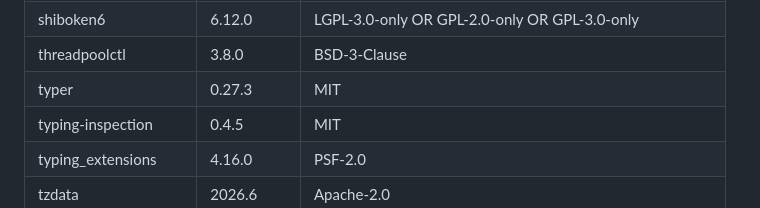
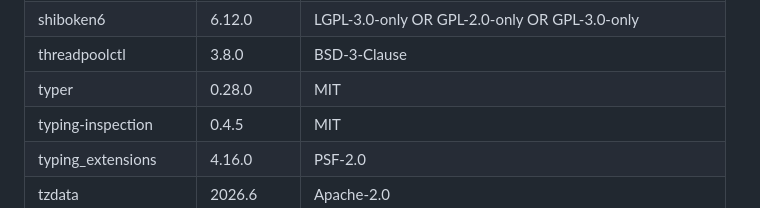
Before and after one commit to betch130/cdforge-app, a Markdown page: THIRD_PARTY.md, the part around the change. GitHub-like rendering.

```diff
--- a/THIRD_PARTY.md
+++ b/THIRD_PARTY.md
@@ -66,7 +66,7 @@ L'application et le module IA incluent les composants ci-dessous, chacun sous sa
 | shellingham | 1.5.4 | ISC License (ISCL) |
 | shiboken6 | 6.12.0 | LGPL-3.0-only OR GPL-2.0-only OR GPL-3.0-only |
 | threadpoolctl | 3.8.0 | BSD-3-Clause |
-| typer | 0.27.3 | MIT |
+| typer | 0.28.0 | MIT |
 | typing-inspection | 0.4.5 | MIT |
 | typing_extensions | 4.16.0 | PSF-2.0 |
 | tzdata | 2026.6 | Apache-2.0 |
```
Also changed, not shown: docs/guide/02_projet.md (+1 -1 lines), docs/guide/08_annotation.md (+2 -0 lines), docs/guide/img/change_classes.png, 3 other files.
